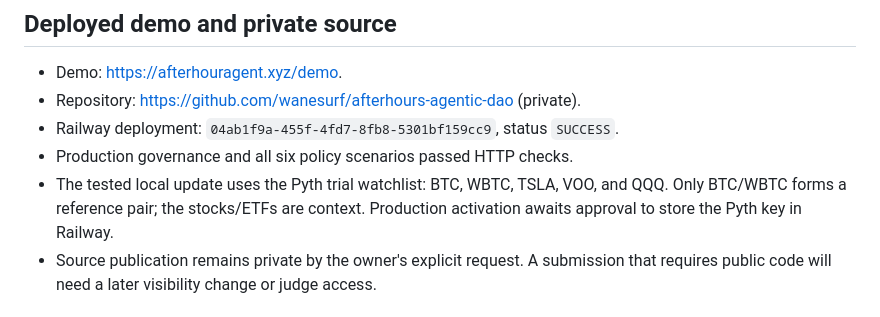
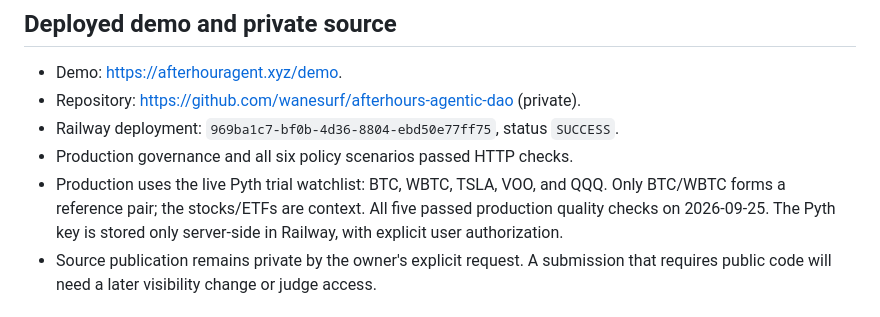
Before and after one commit to wanesurf/afterhours-agentic-dao, a Markdown page: docs/demo-runbook.md, the part around the change. Rendered like a GitHub page.

```diff
--- a/docs/demo-runbook.md
+++ b/docs/demo-runbook.md
@@ -8,11 +8,12 @@ The rehearsal uses synthetic inputs and explicitly marks every record as such.
 
 - Demo: <https://afterhouragent.xyz/demo>.
 - Repository: <https://github.com/wanesurf/afterhours-agentic-dao> (private).
-- Railway deployment: `04ab1f9a-455f-4fd7-8fb8-5301bf159cc9`, status `SUCCESS`.
+- Railway deployment: `969ba1c7-bf0b-4d36-8804-ebd50e77ff75`, status `SUCCESS`.
 - Production governance and all six policy scenarios passed HTTP checks.
-- The tested local update uses the Pyth trial watchlist: BTC, WBTC, TSLA, VOO, and QQQ.
+- Production uses the live Pyth trial watchlist: BTC, WBTC, TSLA, VOO, and QQQ.
   Only BTC/WBTC forms a reference pair; the stocks/ETFs are context.
-  Production activation awaits approval to store the Pyth key in Railway.
+  All five passed production quality checks on 2026-09-25. The Pyth key is stored
+  only server-side in Railway, with explicit user authorization.
 - Source publication remains private by the owner's explicit request. A submission
   that requires public code will need a later visibility change or judge access.
 
```
Also changed, not shown: README.md (+2 -2 lines), docs/implementation-status.md (+3 -2 lines).
